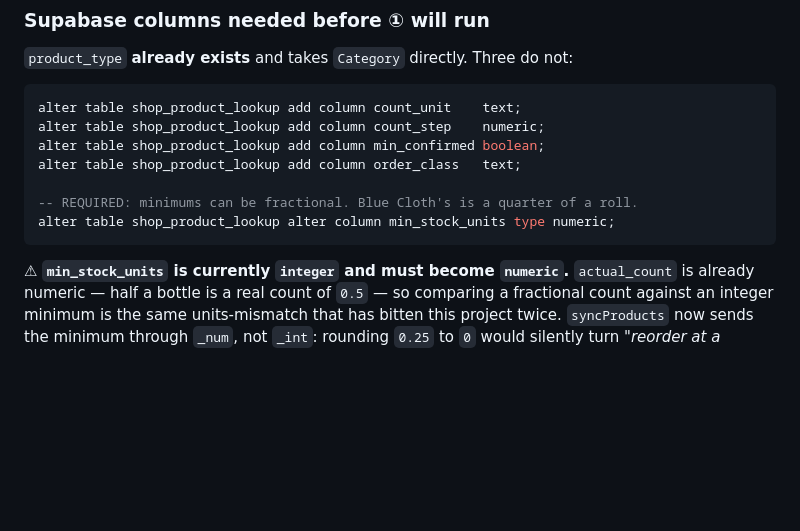
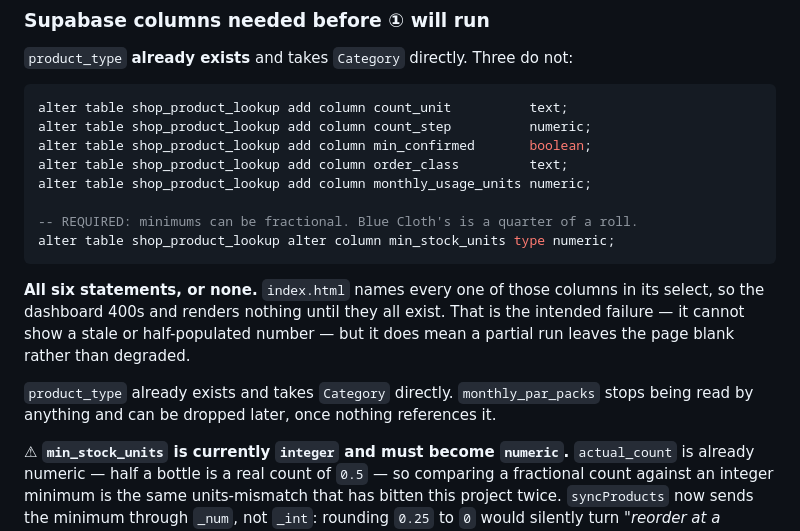
Before and after one commit to ONE-LDN/consumables-dashboard, a Markdown page: migration/WORKBOOK.md, the part around one of its changes. Drawn GitHub-style; blank space fills up the shorter version.

````diff
--- a/migration/WORKBOOK.md
+++ b/migration/WORKBOOK.md
@@ -254,14 +254,24 @@ checked.
 `product_type` **already exists** and takes `Category` directly. Three do not:
 
 ```sql
-alter table shop_product_lookup add column count_unit    text;
-alter table shop_product_lookup add column count_step    numeric;
-alter table shop_product_lookup add column min_confirmed boolean;
-alter table shop_product_lookup add column order_class   text;
+alter table shop_product_lookup add column count_unit          text;
+alter table shop_product_lookup add column count_step          numeric;
+alter table shop_product_lookup add column min_confirmed       boolean;
+alter table shop_product_lookup add column order_class         text;
+alter table shop_product_lookup add column monthly_usage_units numeric;
 
 -- REQUIRED: minimums can be fractional. Blue Cloth's is a quarter of a roll.
 alter table shop_product_lookup alter column min_stock_units type numeric;
 ```
+
+**All six statements, or none.** `index.html` names every one of those columns in
+its select, so the dashboard 400s and renders nothing until they all exist. That
+is the intended failure — it cannot show a stale or half-populated number — but
+it does mean a partial run leaves the page blank rather than degraded.
+
+`product_type` already exists and takes `Category` directly. `monthly_par_packs`
+stops being read by anything and can be dropped later, once nothing references
+it.
 
 ⚠ **`min_stock_units` is currently `integer` and must become `numeric`.**
 `actual_count` is already numeric — half a bottle is a real count of `0.5` — so
````
Also changed, not shown: other parts of migration/WORKBOOK.md (+45 -0 lines).
